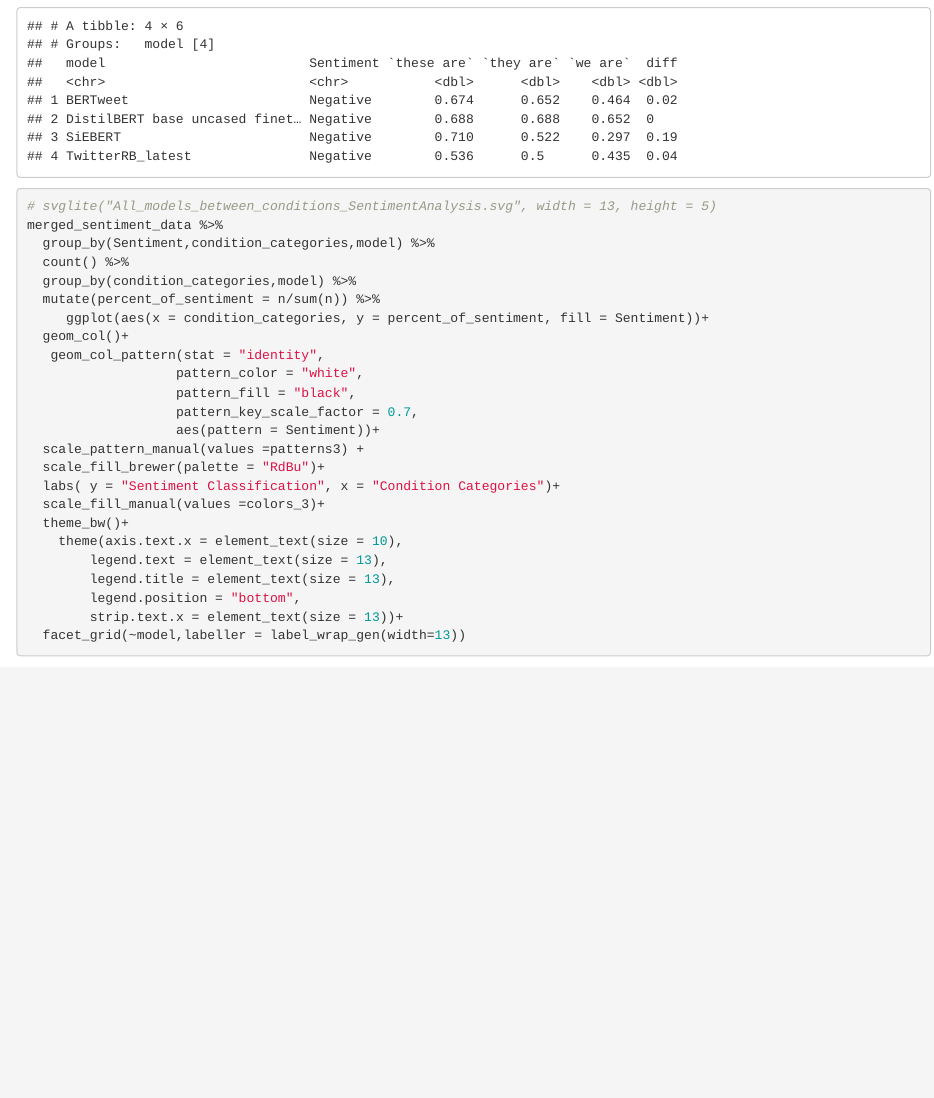
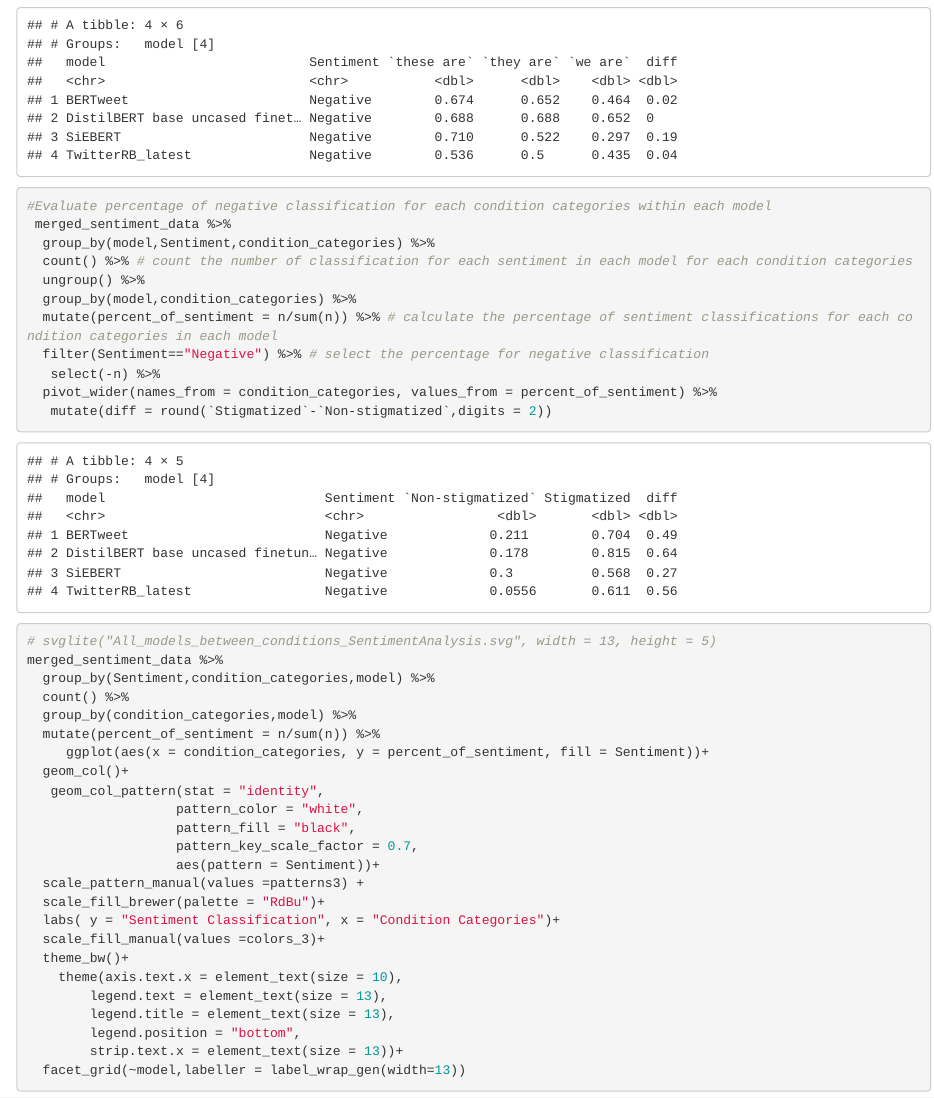
Before and after one commit to Mooniem/MLMs_bias_stigmas, an R Markdown document (SentimentAnalysis/Sentiment Analysis2.Rmd): the page in a window 1100 px wide, from 3810 px down before the commit and from 3830 px down after it, so that both start at the same text. Rendered offline with R 4.5, knitr and Pandoc, with nearby package versions; some code elsewhere in the file could not run offline.

Commit message:
new changes

````diff
--- a/SentimentAnalysis/Sentiment Analysis2.Rmd
+++ b/SentimentAnalysis/Sentiment Analysis2.Rmd
@@ -189,7 +191,20 @@ merged_sentiment_data %>%
    pivot_wider(names_from = prompt_templates, values_from = percent_of_sentiment) %>%
    filter(Sentiment=="Negative") %>%
    mutate(diff = round(`these are`-`they are`,digits = 2))
+
+#Evaluate percentage of negative classification for each condition categories within each model
+ merged_sentiment_data %>%
+  group_by(model,Sentiment,condition_categories) %>%
+  count() %>% # count the number of classification for each sentiment in each model for each condition categories
+  ungroup() %>%
+  group_by(model,condition_categories) %>%
+  mutate(percent_of_sentiment = n/sum(n)) %>% # calculate the percentage of sentiment classifications for each condition categories in each model
+  filter(Sentiment=="Negative") %>% # select the percentage for negative classification
+   select(-n) %>%
+  pivot_wider(names_from = condition_categories, values_from = percent_of_sentiment) %>%
+   mutate(diff = round(`Stigmatized`-`Non-stigmatized`,digits = 2))
 ```
+
 
 ```{r Visualize ration of sentiment}
 # svglite("All_models_between_conditions_SentimentAnalysis.svg", width = 13, height = 5)
````
Also changed, not shown: SentimentAnalysis/Sentiment-Analysis2.html, SentimentAnalysis/Sentiment Analysis2.Rmd (4 more changed lines).
